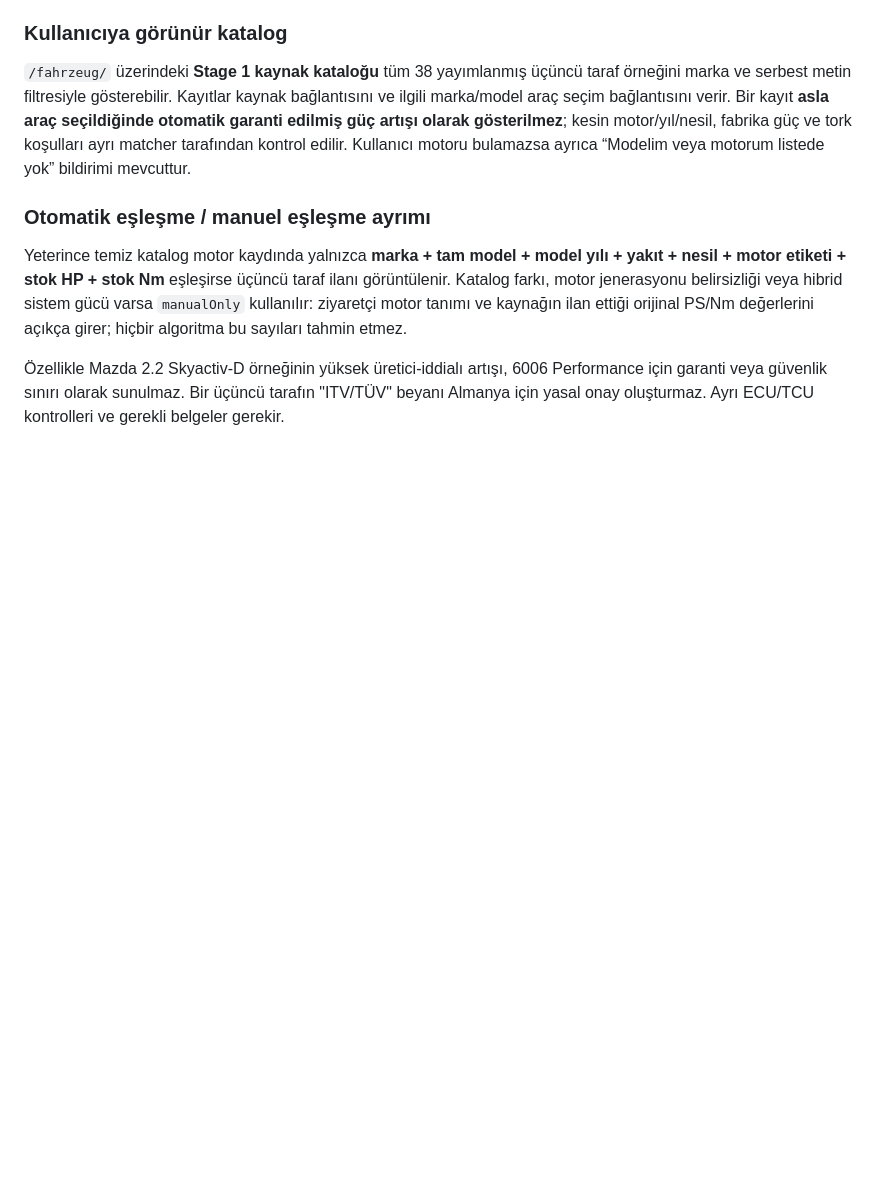
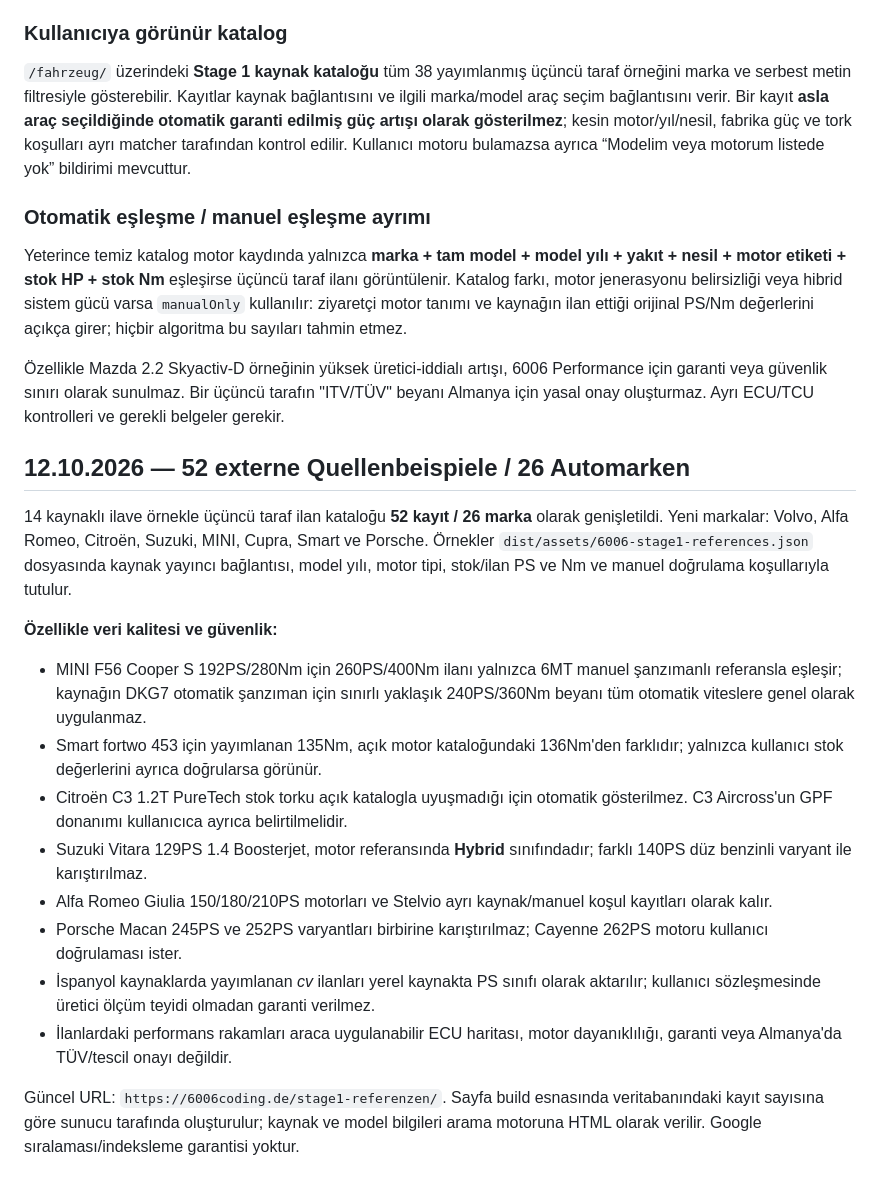
Before and after one commit to Haydars1/6006coding-site, a Markdown page: docs/stage1-reference-policy.md, the part around the change. Rendered like a GitHub page; blank space fills up the shorter version.

Commit message:
Document 52 source references across 26 makes and gearbox/hybrid/torque safeguards

```diff
--- a/docs/stage1-reference-policy.md
+++ b/docs/stage1-reference-policy.md
@@ -52,3 +52,19 @@ Artık kaynaklar **21 ilandan / 12 markadan** oluşmaktadır. Yeni doğrudan kay
 Yeterince temiz katalog motor kaydında yalnızca **marka + tam model + model yılı + yakıt + nesil + motor etiketi + stok HP + stok Nm** eşleşirse üçüncü taraf ilanı görüntülenir. Katalog farkı, motor jenerasyonu belirsizliği veya hibrid sistem gücü varsa `manualOnly` kullanılır: ziyaretçi motor tanımı ve kaynağın ilan ettiği orijinal PS/Nm değerlerini açıkça girer; hiçbir algoritma bu sayıları tahmin etmez.
 
 Özellikle Mazda 2.2 Skyactiv-D örneğinin yüksek üretici-iddialı artışı, 6006 Performance için garanti veya güvenlik sınırı olarak sunulmaz. Bir üçüncü tarafın "ITV/TÜV" beyanı Almanya için yasal onay oluşturmaz. Ayrı ECU/TCU kontrolleri ve gerekli belgeler gerekir.
+
+## 12.10.2026 — 52 externe Quellenbeispiele / 26 Automarken
+
+14 kaynaklı ilave örnekle üçüncü taraf ilan kataloğu **52 kayıt / 26 marka** olarak genişletildi. Yeni markalar: Volvo, Alfa Romeo, Citroën, Suzuki, MINI, Cupra, Smart ve Porsche. Örnekler `dist/assets/6006-stage1-references.json` dosyasında kaynak yayıncı bağlantısı, model yılı, motor tipi, stok/ilan PS ve Nm ve manuel doğrulama koşullarıyla tutulur.
+
+**Özellikle veri kalitesi ve güvenlik:**
+- MINI F56 Cooper S 192PS/280Nm için 260PS/400Nm ilanı yalnızca 6MT manuel şanzımanlı referansla eşleşir; kaynağın DKG7 otomatik şanzıman için sınırlı yaklaşık 240PS/360Nm beyanı tüm otomatik viteslere genel olarak uygulanmaz.
+- Smart fortwo 453 için yayımlanan 135Nm, açık motor kataloğundaki 136Nm'den farklıdır; yalnızca kullanıcı stok değerlerini ayrıca doğrularsa görünür.
+- Citroën C3 1.2T PureTech stok torku açık katalogla uyuşmadığı için otomatik gösterilmez. C3 Aircross'un GPF donanımı kullanıcıca ayrıca belirtilmelidir.
+- Suzuki Vitara 129PS 1.4 Boosterjet, motor referansında **Hybrid** sınıfındadır; farklı 140PS düz benzinli varyant ile karıştırılmaz.
+- Alfa Romeo Giulia 150/180/210PS motorları ve Stelvio ayrı kaynak/manuel koşul kayıtları olarak kalır.
+- Porsche Macan 245PS ve 252PS varyantları birbirine karıştırılmaz; Cayenne 262PS motoru kullanıcı doğrulaması ister.
+- İspanyol kaynaklarda yayımlanan *cv* ilanları yerel kaynakta PS sınıfı olarak aktarılır; kullanıcı sözleşmesinde üretici ölçüm teyidi olmadan garanti verilmez.
+- İlanlardaki performans rakamları araca uygulanabilir ECU haritası, motor dayanıklılığı, garanti veya Almanya'da TÜV/tescil onayı değildir.
+
+Güncel URL: `https://6006coding.de/stage1-referenzen/`. Sayfa build esnasında veritabanındaki kayıt sayısına göre sunucu tarafında oluşturulur; kaynak ve model bilgileri arama motoruna HTML olarak verilir. Google sıralaması/indeksleme garantisi yoktur.
```
